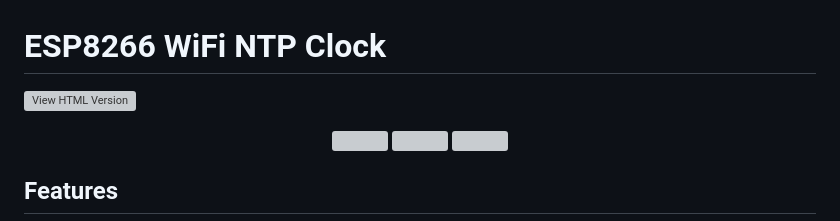
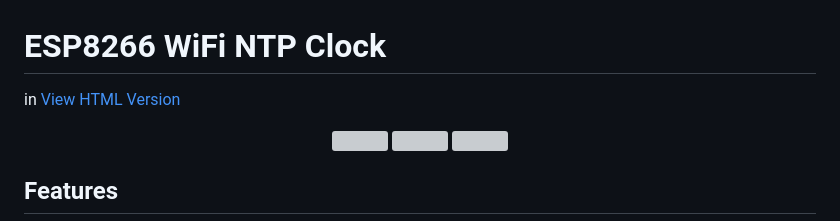
Before and after one commit to circuito-suman/Esp8266NTPClock, a Markdown page: README.md, the part around the change. Rendered like a GitHub page; grey boxes are pictures that could not be loaded.

```diff
--- a/README.md
+++ b/README.md
@@ -1,5 +1,5 @@
 # ESP8266 WiFi NTP Clock
-![View HTML Version](https://circuito-suman.github.io/Esp8266NTPClock/)
+in [View HTML Version](https://circuito-suman.github.io/Esp8266NTPClock/)
 
 <p align="center">
   <img src="https://img.shields.io/github/issues/circuito-suman/Esp8266NTPClock">
```
